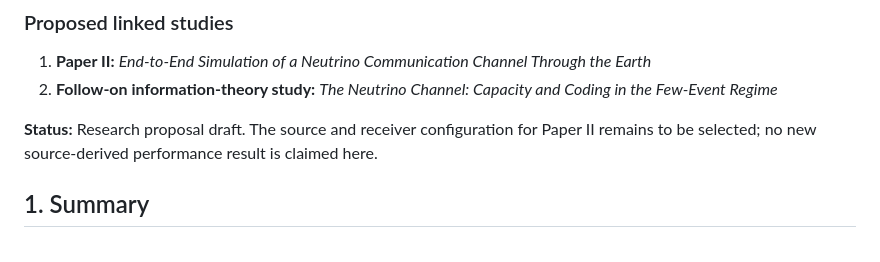
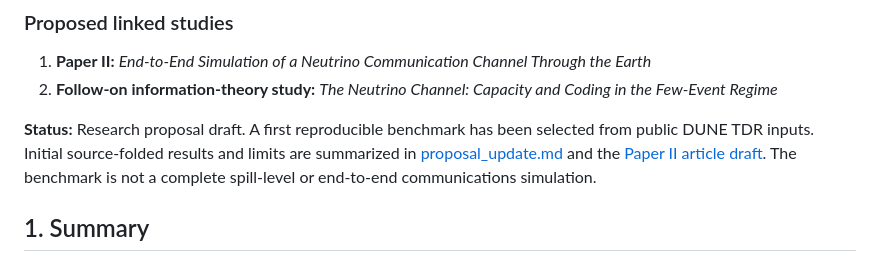
Before and after one commit to patha325/neutrinoArticles, a Markdown page: communication/paper_ii/proposal.md, the part around the change. Drawn GitHub-style.

Commit message:
Update proposal with DUNE benchmark status

```diff
--- a/communication/paper_ii/proposal.md
+++ b/communication/paper_ii/proposal.md
@@ -7,7 +7,7 @@
 1. **Paper II:** *End-to-End Simulation of a Neutrino Communication Channel Through the Earth*
 2. **Follow-on information-theory study:** *The Neutrino Channel: Capacity and Coding in the Few-Event Regime*
 
-**Status:** Research proposal draft. The source and receiver configuration for Paper II remains to be selected; no new source-derived performance result is claimed here.
+**Status:** Research proposal draft. A first reproducible benchmark has been selected from public DUNE TDR inputs. Initial source-folded results and limits are summarized in [proposal_update.md](proposal_update.md) and the [Paper II article draft](manuscript/paper_ii_article_draft.md). The benchmark is not a complete spill-level or end-to-end communications simulation.
 
 ## 1. Summary
 
```
